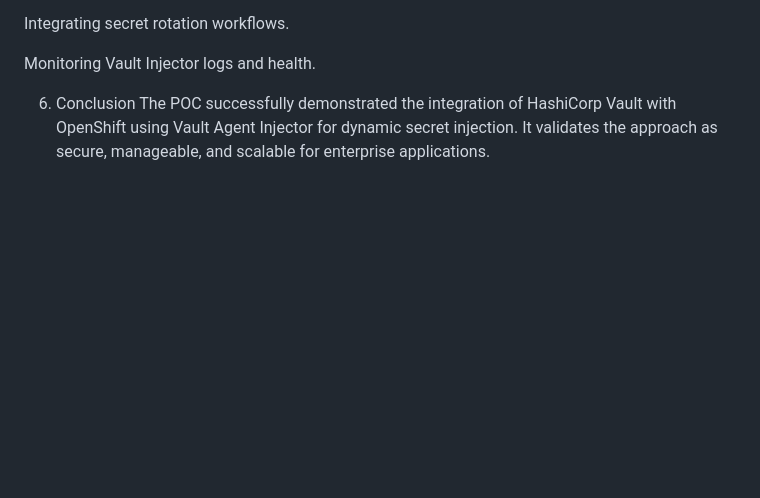
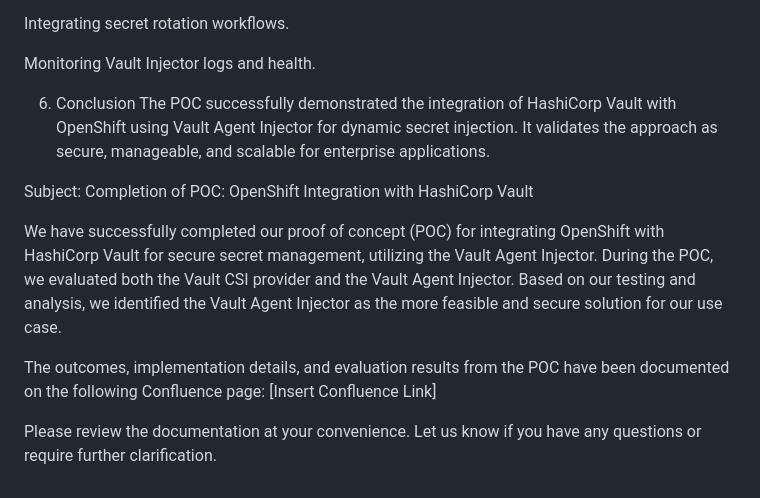
Before and after one commit to bcalab631/vault, a Markdown page: vi-poc-doc.md, the part around the change. GitHub-like rendering; blank space fills up the shorter version.

```diff
--- a/vi-poc-doc.md
+++ b/vi-poc-doc.md
@@ -119,3 +119,11 @@ Monitoring Vault Injector logs and health.
 
 6. Conclusion
 The POC successfully demonstrated the integration of HashiCorp Vault with OpenShift using Vault Agent Injector for dynamic secret injection. It validates the approach as secure, manageable, and scalable for enterprise applications.
+
+Subject: Completion of POC: OpenShift Integration with HashiCorp Vault
+
+We have successfully completed our proof of concept (POC) for integrating OpenShift with HashiCorp Vault for secure secret management, utilizing the Vault Agent Injector. During the POC, we evaluated both the Vault CSI provider and the Vault Agent Injector. Based on our testing and analysis, we identified the Vault Agent Injector as the more feasible and secure solution for our use case.
+
+The outcomes, implementation details, and evaluation results from the POC have been documented on the following Confluence page: [Insert Confluence Link]
+
+Please review the documentation at your convenience. Let us know if you have any questions or require further clarification.
```
